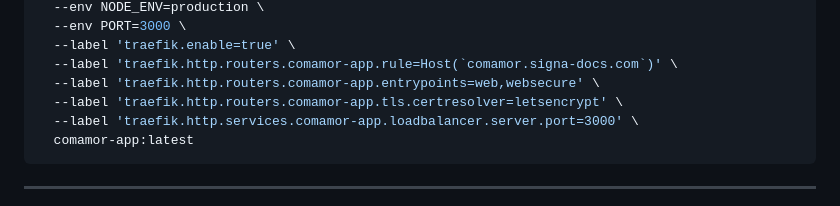
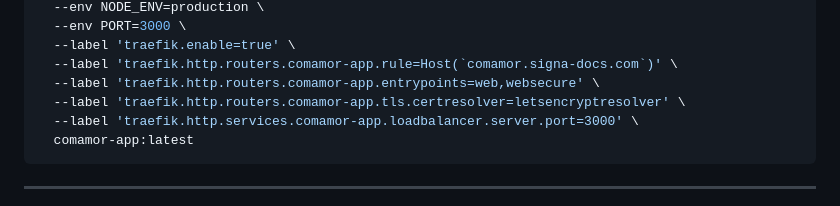
Before and after one commit to Heverton-web/com-amor-vestuario, a Markdown page: docs/atualizacao_e_deploy_vps.md, the part around the change. Rendered like a GitHub page.

Commit message:
docs: corrige certresolver para letsencryptresolver no guia

````diff
--- a/docs/atualizacao_e_deploy_vps.md
+++ b/docs/atualizacao_e_deploy_vps.md
@@ -79,7 +79,7 @@ docker service create \
   --label 'traefik.enable=true' \
   --label 'traefik.http.routers.comamor-app.rule=Host(`comamor.signa-docs.com`)' \
   --label 'traefik.http.routers.comamor-app.entrypoints=web,websecure' \
-  --label 'traefik.http.routers.comamor-app.tls.certresolver=letsencrypt' \
+  --label 'traefik.http.routers.comamor-app.tls.certresolver=letsencryptresolver' \
   --label 'traefik.http.services.comamor-app.loadbalancer.server.port=3000' \
   comamor-app:latest
 ```
````
